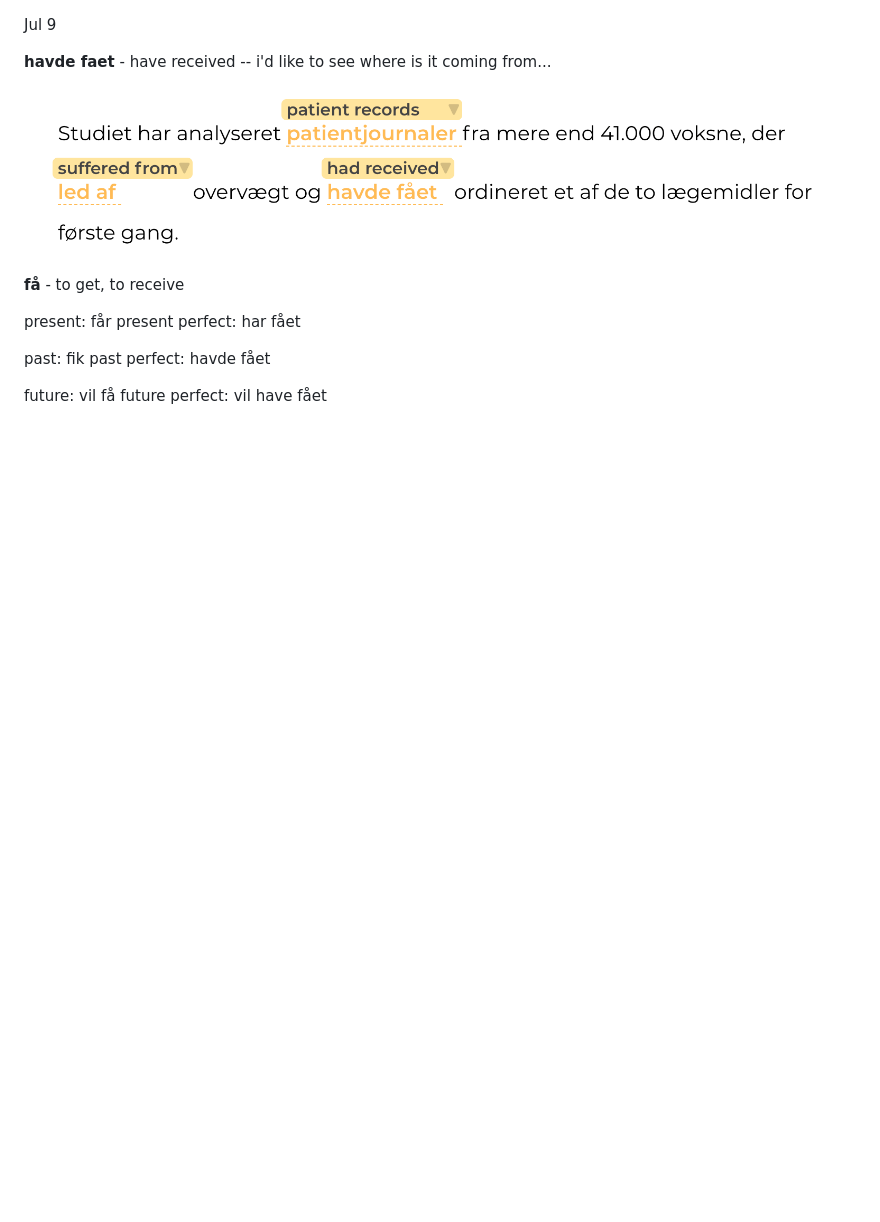
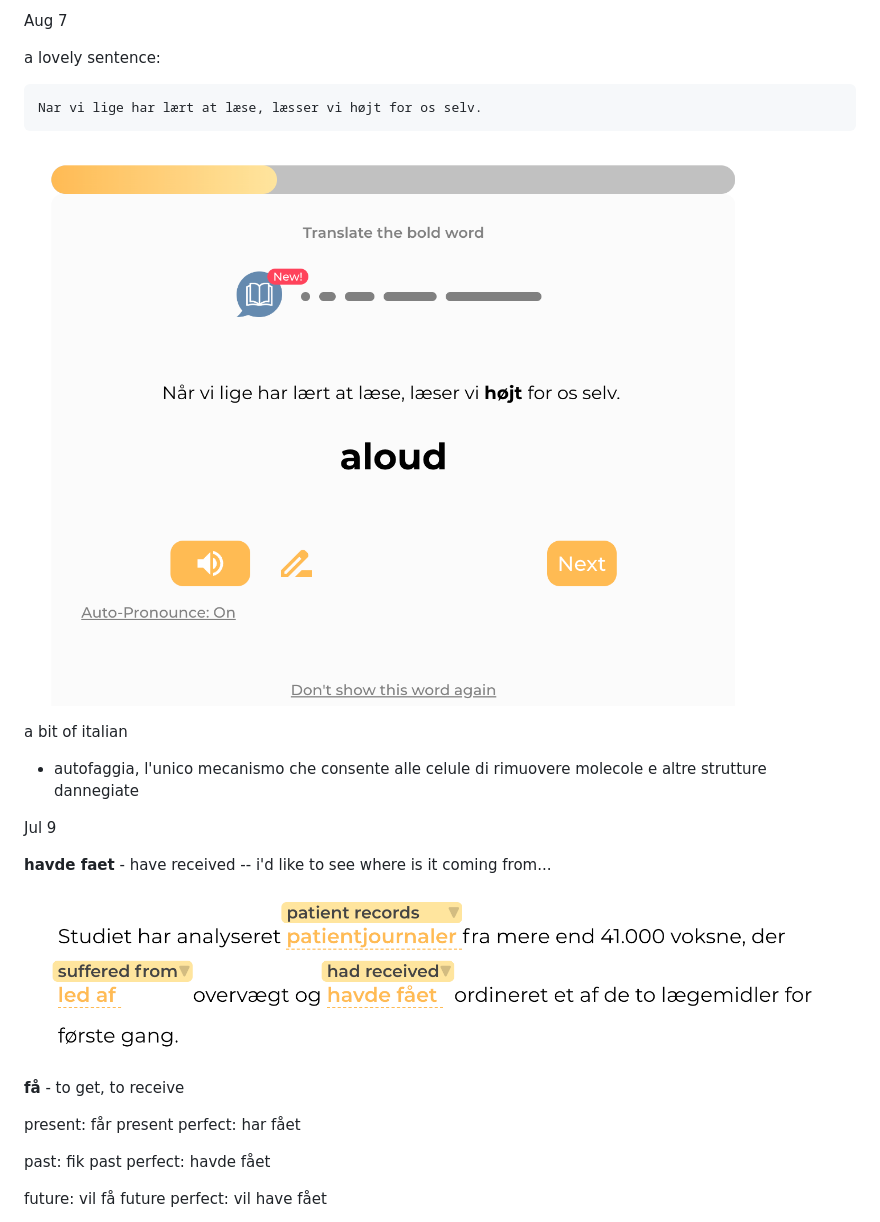
Before and after one commit to mircealungu/mircea, a Markdown page: danish-stream.md, the part around the change. Rendered like a GitHub page; pictures changed too: docs/assets/Pasted image 20240807100010.png (added); blank space fills up the shorter version.

```diff
--- a/danish-stream.md
+++ b/danish-stream.md
@@ -1,3 +1,16 @@
+Aug 7
+
+a lovely sentence:
+
+	Nar vi lige har lært at læse, læsser vi højt for os selv.
+
+![](docs/assets/Pasted%20image%2020240807100010.png)
+
+a bit of italian
+
+- autofaggia, l'unico mecanismo che consente alle celule di rimuovere molecole e altre strutture dannegiate
+
+
 
 Jul 9
 
```
Also changed, not shown: techstream.md (+6 -0 lines).
